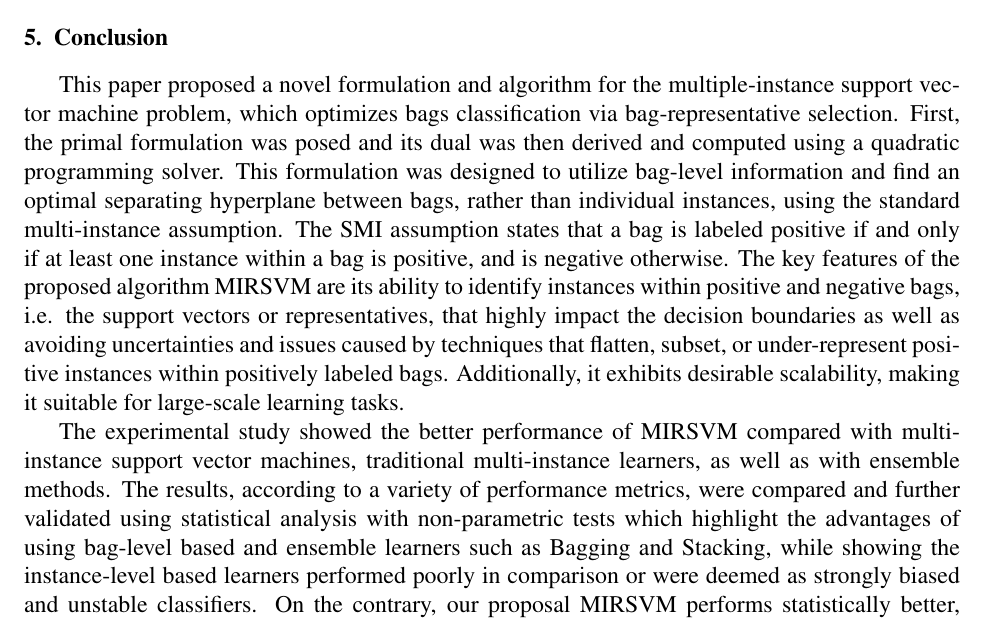
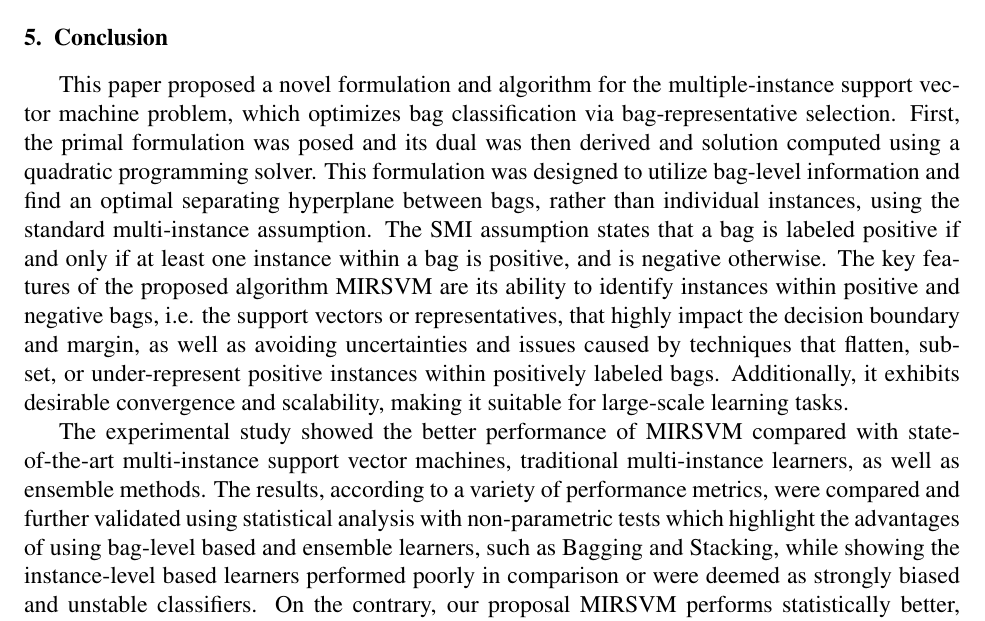
Before and after one commit to melkiga/MultiInstanceLearning, a LaTeX paper (ArticleRevision/article/article.tex): part of page 23 of 27, cut so that both start at the same text. Compiled offline with pdfLaTeX.

Commit message:
Updated Gaussian formula + conclusion

```diff
--- a/ArticleRevision/article/article.tex
+++ b/ArticleRevision/article/article.tex
@@ -903,9 +903,9 @@ Table~\ref{tab:metarank} shows the ranks achieved by each of the metrics along w
 In summary, MIRSVM offers improvement in terms of both accuracy and run-time when compared to referenced methods, especially those utilizing SVM-based algorithms.
 
 \section{Conclusion}\label{sec:conclusion}
-This paper proposed a novel formulation and algorithm for the multiple-instance support vector machine problem, which optimizes bags classification via bag-representative selection. First, the primal formulation was posed and its dual was then derived and computed using a quadratic programming solver. This formulation was designed to utilize bag-level information and find an optimal separating hyperplane between bags, rather than individual instances, using the standard multi-instance assumption. The SMI assumption states that a bag is labeled positive if and only if at least one instance within a bag is positive, and is negative otherwise. The key features of the proposed algorithm MIRSVM are its ability to identify instances within positive and negative bags, i.e. the support vectors or representatives, that highly impact the decision boundaries as well as avoiding uncertainties and issues caused by techniques that flatten, subset, or under-represent positive instances within positively labeled bags. Additionally, it exhibits desirable scalability, making it suitable for large-scale learning tasks.
+This paper proposed a novel formulation and algorithm for the multiple-instance support vector machine problem, which optimizes bag classification via bag-representative selection. First, the primal formulation was posed and its dual was then derived and solution computed using a quadratic programming solver. This formulation was designed to utilize bag-level information and find an optimal separating hyperplane between bags, rather than individual instances, using the standard multi-instance assumption. The SMI assumption states that a bag is labeled positive if and only if at least one instance within a bag is positive, and is negative otherwise. The key features of the proposed algorithm MIRSVM are its ability to identify instances within positive and negative bags, i.e. the support vectors or representatives, that highly impact the decision boundary and margin, as well as avoiding uncertainties and issues caused by techniques that flatten, subset, or under-represent positive instances within positively labeled bags. Additionally, it exhibits desirable convergence and scalability, making it suitable for large-scale learning tasks.
 
-The experimental study showed the better performance of MIRSVM compared with multi-instance support vector machines, traditional multi-instance learners, as well as with ensemble methods. The results, according to a variety of performance metrics, were compared and further validated using statistical analysis with non-parametric tests which highlight the advantages of using bag-level based and ensemble learners such as Bagging and Stacking, while showing the instance-level based learners performed poorly in comparison or were deemed as strongly biased and unstable classifiers. On the contrary, our proposal MIRSVM performs statistically better, neither compromising accuracy nor run-time while displaying a robust performance across all of the evaluated datasets.
+The experimental study showed the better performance of MIRSVM compared with state-of-the-art multi-instance support vector machines, traditional multi-instance learners, as well as ensemble methods. The results, according to a variety of performance metrics, were compared and further validated using statistical analysis with non-parametric tests which highlight the advantages of using bag-level based and ensemble learners, such as Bagging and Stacking, while showing the instance-level based learners performed poorly in comparison or were deemed as strongly biased and unstable classifiers. On the contrary, our proposal MIRSVM performs statistically better, neither compromising accuracy nor run-time while displaying a robust performance across all of the evaluated datasets.
 
 \section*{Acknowledgment}
 This research was supported by the Spanish Ministry of Economy and Competitiveness, project TIN2014-55252-P, and by FEDER funds.
```
Also changed, not shown: ArticleRevision/article/article.pdf, ArticleRevision/article/article.tex (2 more changed lines), 2 other files.
